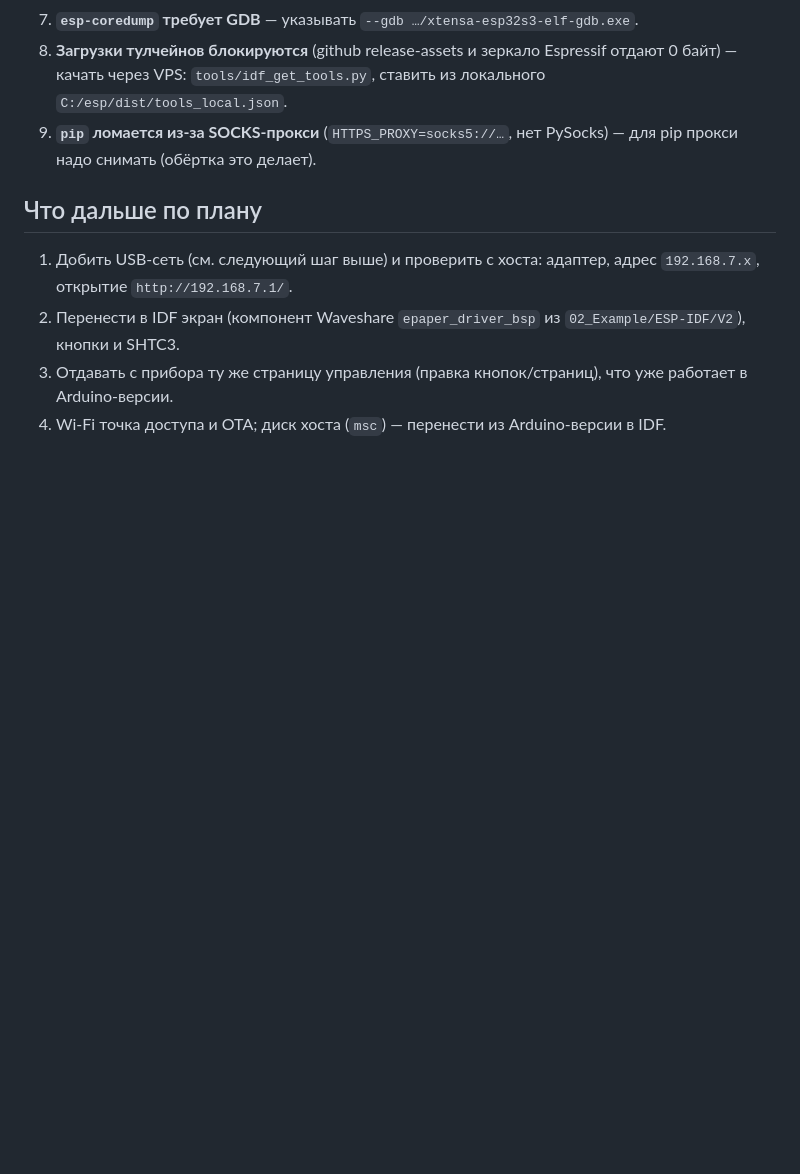
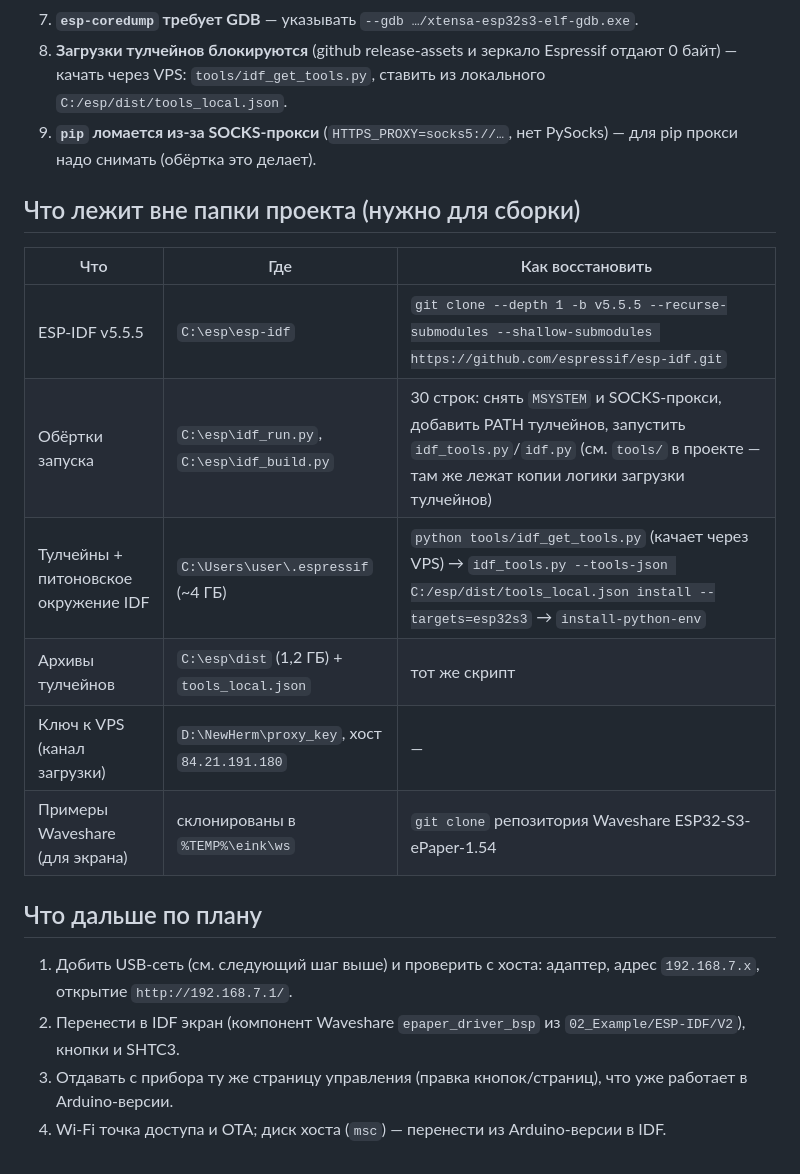
Before and after one commit to isemaster/inkmetrics, a Markdown page: idf/README.md, the part around the change. Rendered like a GitHub page; blank space fills up the shorter version.

Commit message:
idf/README: что лежит вне проекта (IDF, тулчейны, обёртки, VPS) и как восстановить

```diff
--- a/idf/README.md
+++ b/idf/README.md
@@ -109,6 +109,17 @@ mkdir -p /d/inkmetrics/build-diag
 9. **`pip` ломается из-за SOCKS-прокси** (`HTTPS_PROXY=socks5://…`, нет PySocks) — для pip
    прокси надо снимать (обёртка это делает).
 
+## Что лежит вне папки проекта (нужно для сборки)
+
+| Что | Где | Как восстановить |
+|---|---|---|
+| ESP-IDF v5.5.5 | `C:\esp\esp-idf` | `git clone --depth 1 -b v5.5.5 --recurse-submodules --shallow-submodules https://github.com/espressif/esp-idf.git` |
+| Обёртки запуска | `C:\esp\idf_run.py`, `C:\esp\idf_build.py` | 30 строк: снять `MSYSTEM` и SOCKS-прокси, добавить PATH тулчейнов, запустить `idf_tools.py`/`idf.py` (см. `tools/` в проекте — там же лежат копии логики загрузки тулчейнов) |
+| Тулчейны + питоновское окружение IDF | `C:\Users\user\.espressif` (~4 ГБ) | `python tools/idf_get_tools.py` (качает через VPS) → `idf_tools.py --tools-json C:/esp/dist/tools_local.json install --targets=esp32s3` → `install-python-env` |
+| Архивы тулчейнов | `C:\esp\dist` (1,2 ГБ) + `tools_local.json` | тот же скрипт |
+| Ключ к VPS (канал загрузки) | `D:\NewHerm\proxy_key`, хост `84.21.191.180` | — |
+| Примеры Waveshare (для экрана) | склонированы в `%TEMP%\eink\ws` | `git clone` репозитория Waveshare ESP32-S3-ePaper-1.54 |
+
 ## Что дальше по плану
 
 1. Добить USB-сеть (см. следующий шаг выше) и проверить с хоста: адаптер, адрес `192.168.7.x`,
```
